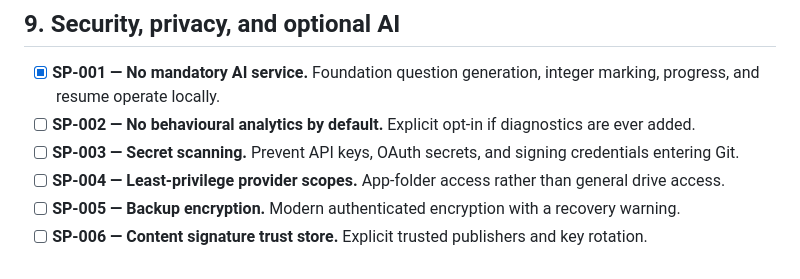
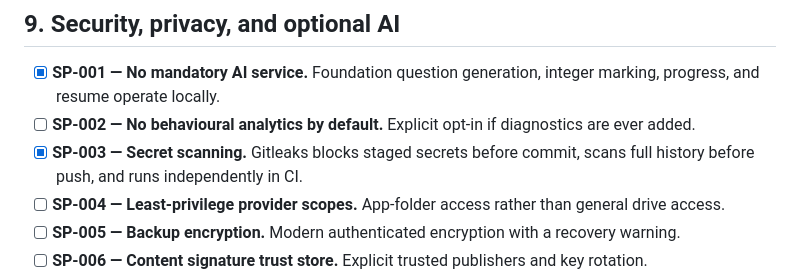
Before and after one commit to kswaroop1/ReMath, a Markdown page: docs/features.md, the part around the change. GitHub-like rendering.

Commit message:
Mark secret scanning complete

```diff
--- a/docs/features.md
+++ b/docs/features.md
@@ -306,8 +306,8 @@ Last reviewed: 27 August 2026.
   integer marking, progress, and resume operate locally.
 - [ ] **SP-002 — No behavioural analytics by default.** Explicit opt-in if
   diagnostics are ever added.
-- [ ] **SP-003 — Secret scanning.** Prevent API keys, OAuth secrets, and signing
-  credentials entering Git.
+- [x] **SP-003 — Secret scanning.** Gitleaks blocks staged secrets before commit,
+  scans full history before push, and runs independently in CI.
 - [ ] **SP-004 — Least-privilege provider scopes.** App-folder access rather than
   general drive access.
 - [ ] **SP-005 — Backup encryption.** Modern authenticated encryption with a
```
